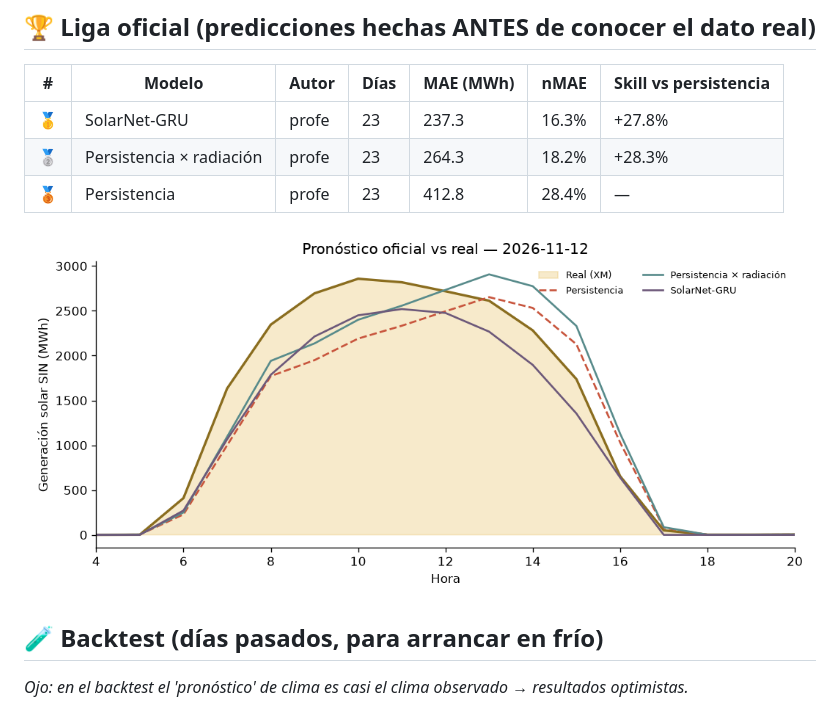
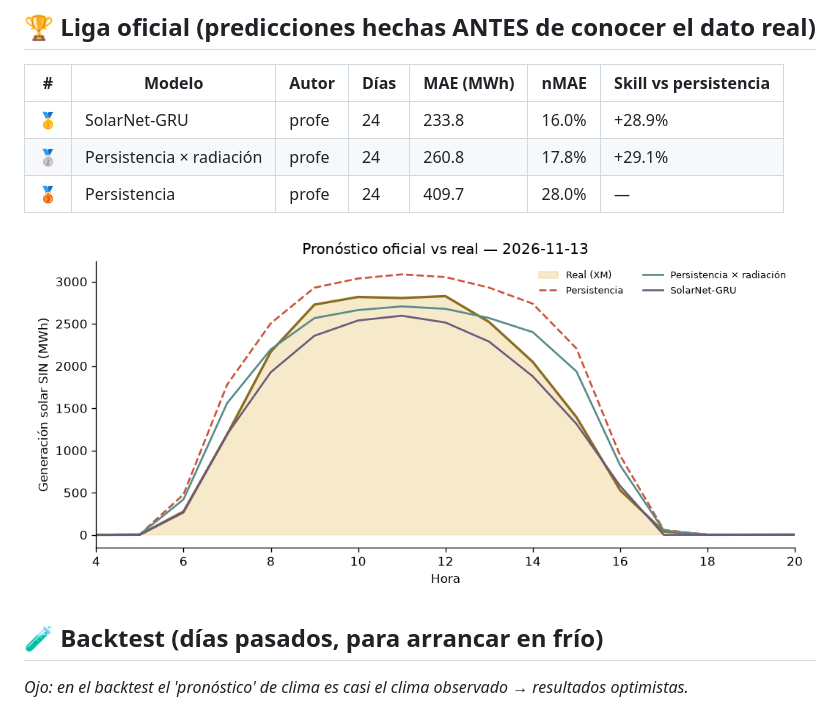
Before and after one commit to fvargasy/Prediccion_Solar-XM_2026_FVY, a Markdown page: LEADERBOARD.md, the part around one of its changes. Drawn GitHub-style; pictures changed too: resultados/ultimo_dia.png.

Commit message:
☀️ Pronóstico y leaderboard 2026-11-16

```diff
--- a/LEADERBOARD.md
+++ b/LEADERBOARD.md
@@ -6,9 +6,9 @@ _Actualizado: 2026-11-15 13:40 (hora Colombia) · Métrica: MAE en horas de sol
 
 | # | Modelo | Autor | Días | MAE (MWh) | nMAE | Skill vs persistencia |
 |---|---|---|---|---|---|---|
-| 🥇 | SolarNet-GRU | profe | 23 | 237.3 | 16.3% | +27.8% |
-| 🥈 | Persistencia × radiación | profe | 23 | 264.3 | 18.2% | +28.3% |
-| 🥉 | Persistencia | profe | 23 | 412.8 | 28.4% | — |
+| 🥇 | SolarNet-GRU | profe | 24 | 233.8 | 16.0% | +28.9% |
+| 🥈 | Persistencia × radiación | profe | 24 | 260.8 | 17.8% | +29.1% |
+| 🥉 | Persistencia | profe | 24 | 409.7 | 28.0% | — |
 
 ![último día](resultados/ultimo_dia.png)
 
```
Also changed, not shown: other parts of LEADERBOARD.md (+1 -1 lines), 3 other files.
